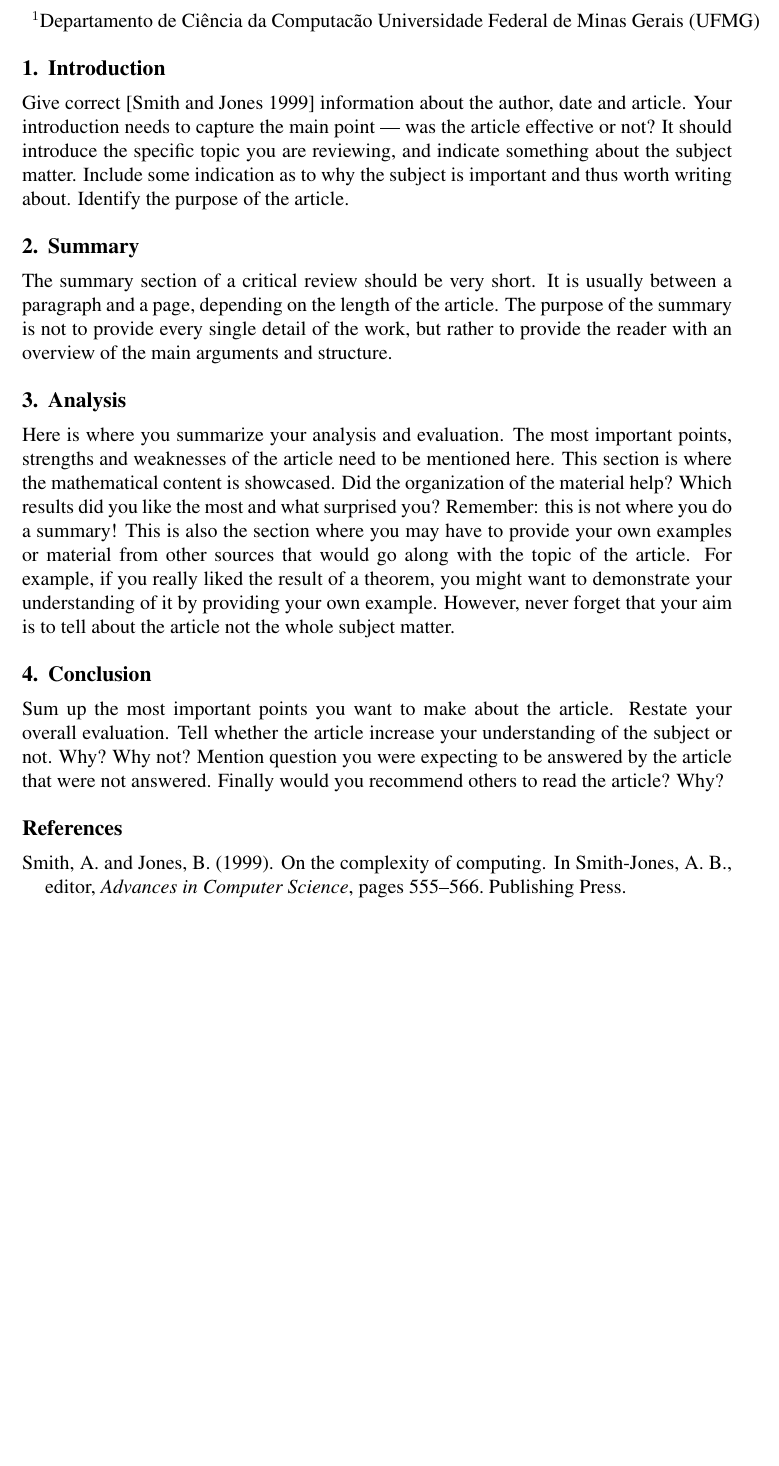
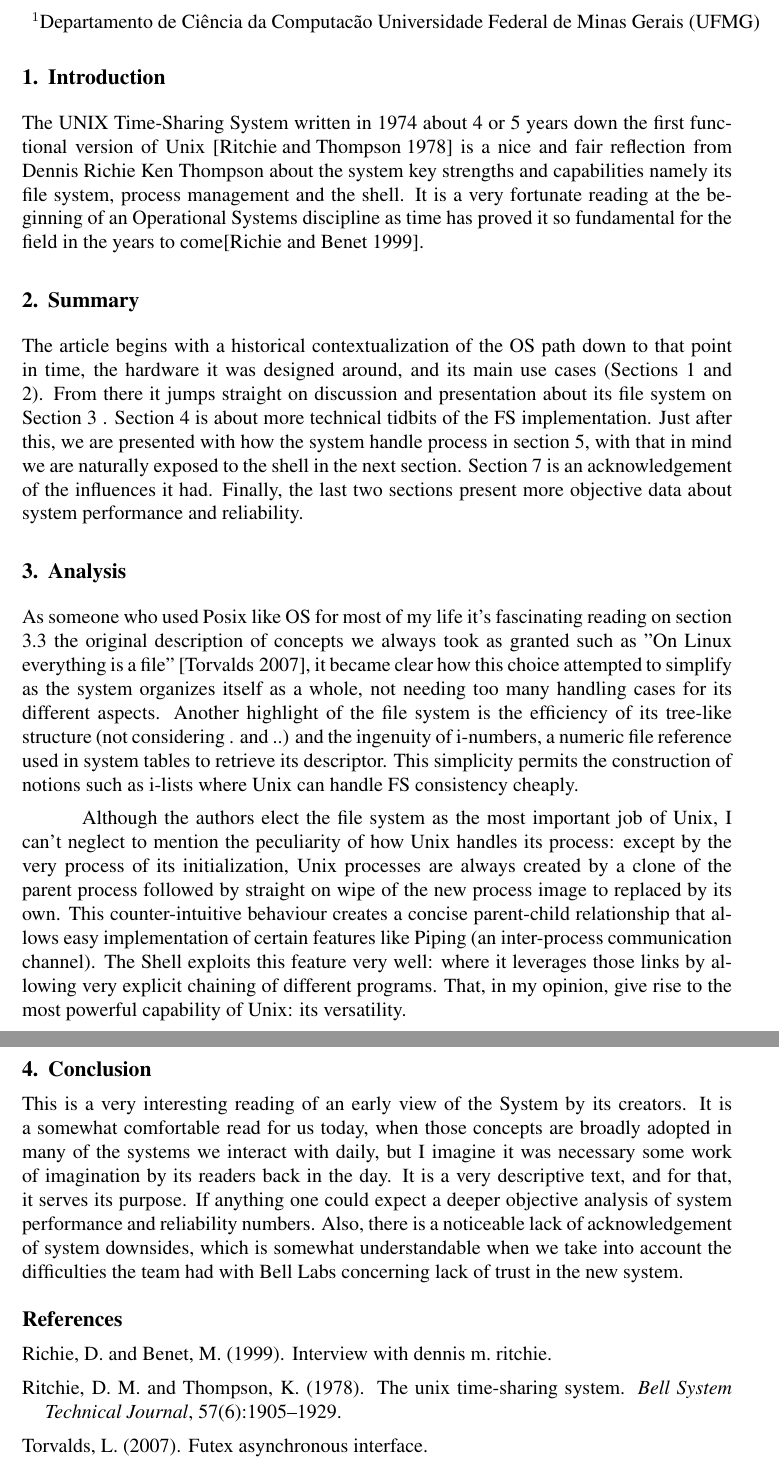
Before and after one commit to Sposito/Article-Review, a LaTeX document (TheUnixTimesharingSystem/main.tex, which reads TheUnixTimesharingSystem/sbc-template.bib): part of the page before the commit and two parts of pages 1 and 2 of 2 after it, the two joined at a grey line, cut so that both start at the same text, the shorter picture padded with empty space. Compiled offline with pdfLaTeX.

Commit message:
Update on The UNIX Time-Sharing System

```diff
--- a/TheUnixTimesharingSystem/main.tex
+++ b/TheUnixTimesharingSystem/main.tex
@@ -13,7 +13,7 @@
 
 \sloppy
 
-\title{AOS EEE Paper Review Template}
+\title{The UNIX Time-Sharing System Review}
 
 \author{Thiago A. Sposito\inst{1} }
 
@@ -27,23 +27,23 @@
 
 \section{Introduction}
 
-Give correct \cite{smith:99} information about the author, date and article. Your introduction needs to capture the main point --- was the article effective or not? It should introduce the specific topic you are reviewing, and indicate something about the subject matter. Include some indication as to why the subject is important and thus worth writing about. Identify the purpose of the article.
-
+The UNIX Time-Sharing System written in 1974 about 4 or 5 years down the first functional version of Unix \cite{ritchie1978unix} is a nice and fair reflection from Dennis Richie Ken Thompson about the system key strengths and capabilities namely its file system, process management and the shell. It is a very fortunate reading at the beginning of an Operational Systems discipline as time has proved it so fundamental for the field in the years to come\cite{richie_benet_1999}.
 
 \section{Summary}
 
-The summary section of a critical review should be very short. It is usually between a paragraph and a page, depending on the length of the article. The purpose of the summary is not to provide every single detail of the work, but rather to provide the reader with an overview of the main arguments and structure.
+The article begins with a historical contextualization of the OS path down to that point in time, the hardware it was designed around, and its main use cases (Sections 1 and 2). From there it jumps straight on discussion and presentation about its file system on Section 3 . Section 4 is about more technical tidbits of the FS implementation. Just after this, we are presented with how the system handle process in section 5, with that in mind we are naturally exposed to the shell in the next section. Section 7 is an acknowledgement of the influences it had. Finally, the last two sections present more objective data about system performance and reliability.
 
 
 \section{Analysis}
 
-Here is where you summarize your analysis and evaluation. The most important points, strengths and weaknesses of the article need to be mentioned here. This section is where the mathematical content is showcased. Did the organization of the material help? Which results did you like the most and what surprised you? Remember: this is not where you do a summary! This is also the section where you may have to provide your own examples or material from other sources that would go along with the topic of the article. For example, if you really liked the result of a theorem, you might want to demonstrate your understanding of it by providing your own example. However, never forget that your aim is to tell about the article not the whole subject matter.
+As someone who used Posix like OS for most of my life it's fascinating reading on section 3.3 the original description of concepts we always took as granted such as "On Linux everything is a file" \cite{torvalds_2007}, it became clear how this choice attempted to simplify as the system organizes itself as a whole, not needing too many handling cases for its different aspects. Another highlight of the file system is the efficiency of its tree-like structure (not considering  . and ..) and the ingenuity of i-numbers, a  numeric file reference used in system tables to retrieve its descriptor. This simplicity permits the construction of notions such as i-lists where Unix can handle FS consistency cheaply.
 
+Although the authors elect the file system as the most important job of Unix, I can't neglect to mention the peculiarity of how Unix handles its process: except by the very process of its initialization, Unix processes are always created by a clone of the parent process followed by straight on wipe of the new process image to replaced by its own. This counter-intuitive behaviour creates a concise parent-child relationship that allows easy implementation of certain features like Piping (an inter-process communication channel). The Shell exploits this feature very well:  where it leverages those links by allowing very explicit chaining of different programs. That, in my opinion, give rise to the most powerful capability of Unix: its versatility.
 
+\pagebreak
 \section{Conclusion}
 
-Sum up the most important points you want to make about the article. Restate your overall evaluation. Tell whether the article increase your understanding of the subject or not. Why? Why not? Mention question you were expecting to be answered by the article that were not answered. Finally would you recommend others to read the article? Why?
-
+This is a very interesting reading of an early view of the System by its creators. It is a somewhat comfortable read for us today, when those concepts are broadly adopted in many of the systems we interact with daily, but I imagine it was necessary some work of imagination by its readers back in the day. It is a very descriptive text, and for that, it serves its purpose. If anything one could expect a deeper objective analysis of system performance and reliability numbers. Also, there is a noticeable lack of acknowledgement of system downsides, which is somewhat understandable when we take into account the difficulties the team had with Bell Labs concerning lack of trust in the new system.
 
 \bibliographystyle{sbc}
 \bibliography{sbc-template}
--- a/TheUnixTimesharingSystem/sbc-template.bib
+++ b/TheUnixTimesharingSystem/sbc-template.bib
@@ -1,8 +1,8 @@
-@InCollection{smith:99,
-  author = 	 {A. Smith and B. Jones},
-  title = 	 {On the Complexity of Computing},
-  booktitle = 	 {Advances in Computer Science},
-  pages = 	 {555--566},
-  publisher =    {Publishing Press},
-  year = 	 {1999},
-  editor = 	 {A. B. Smith-Jones}
+@article{ritchie1978unix,
+  title={The UNIX time-sharing system},
+  author={Ritchie, Dennis M and Thompson, Ken},
+  journal={Bell System Technical Journal},
+  volume={57},
+  number={6},
+  pages={1905--1929},
+  year={1978},
```
Also changed, not shown: TheUnixTimesharingSystem/sbc-template.bib (5 more changed lines).
